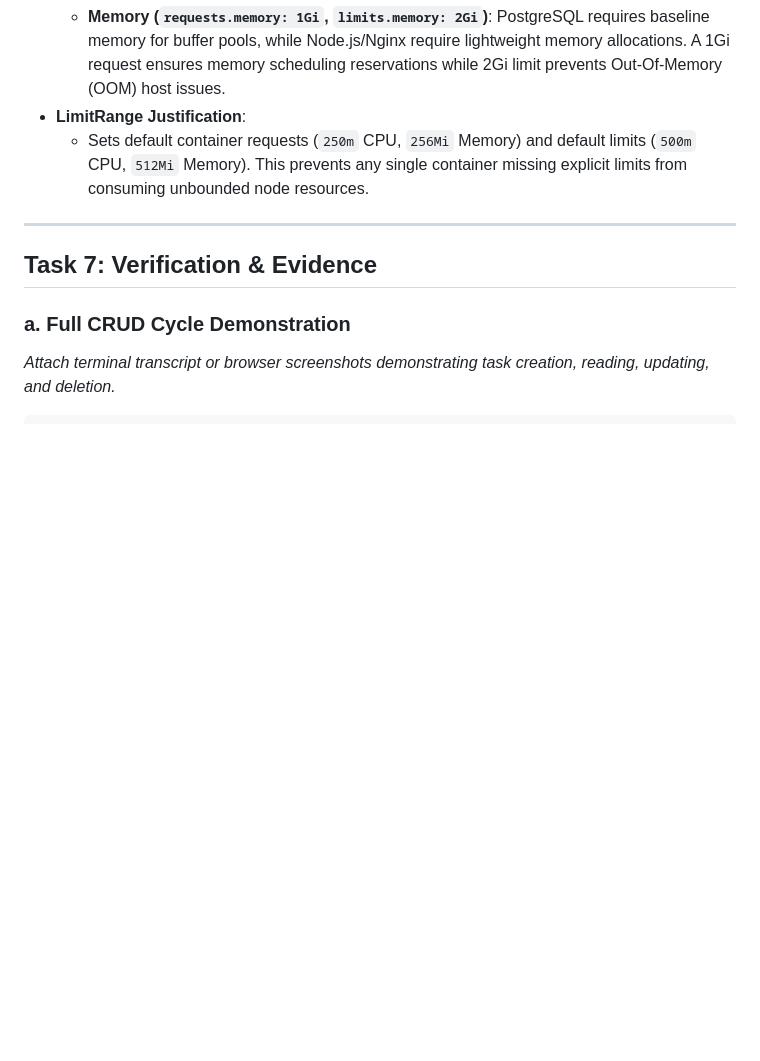
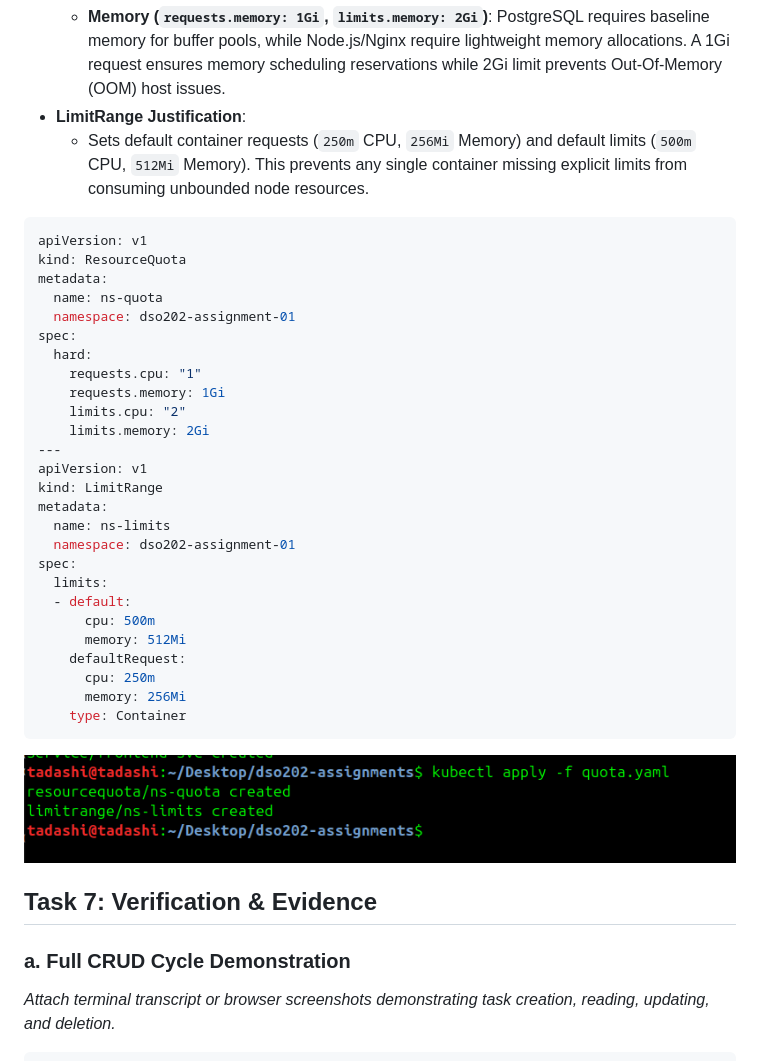
Before and after one commit to tadashi-dev-eng/02230306-DSO202-Assignments, a Markdown page: README.md, the part around one of its changes. Rendered like a GitHub page; pictures changed too: assets/task6.png (added); blank space fills up the shorter version.

````diff
--- a/README.md
+++ b/README.md
@@ -252,11 +304,40 @@ spec:
 * **LimitRange Justification**:
   * Sets default container requests (`250m` CPU, `256Mi` Memory) and default limits (`500m` CPU, `512Mi` Memory). This prevents any single container missing explicit limits from consuming unbounded node resources.
 
+```YAML
+apiVersion: v1
+kind: ResourceQuota
+metadata:
+  name: ns-quota
+  namespace: dso202-assignment-01
+spec:
+  hard:
+    requests.cpu: "1"
+    requests.memory: 1Gi
+    limits.cpu: "2"
+    limits.memory: 2Gi
 ---
+apiVersion: v1
+kind: LimitRange
+metadata:
+  name: ns-limits
+  namespace: dso202-assignment-01
+spec:
+  limits:
+  - default:
+      cpu: 500m
+      memory: 512Mi
+    defaultRequest:
+      cpu: 250m
+      memory: 256Mi
+    type: Container
+```
+![alt text](assets/task6.png)
 
 ## Task 7: Verification & Evidence
 
 ### a. Full CRUD Cycle Demonstration
+
 *Attach terminal transcript or browser screenshots demonstrating task creation, reading, updating, and deletion.*
 
 ```bash
````
Also changed, not shown: other parts of README.md (+52 -0 lines), assets/docker.png (added), assets/task5.png (added), 4 other files.
